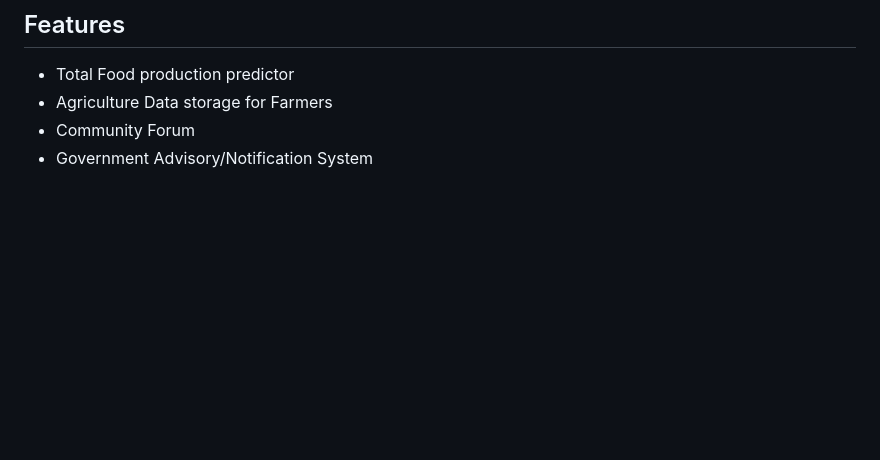
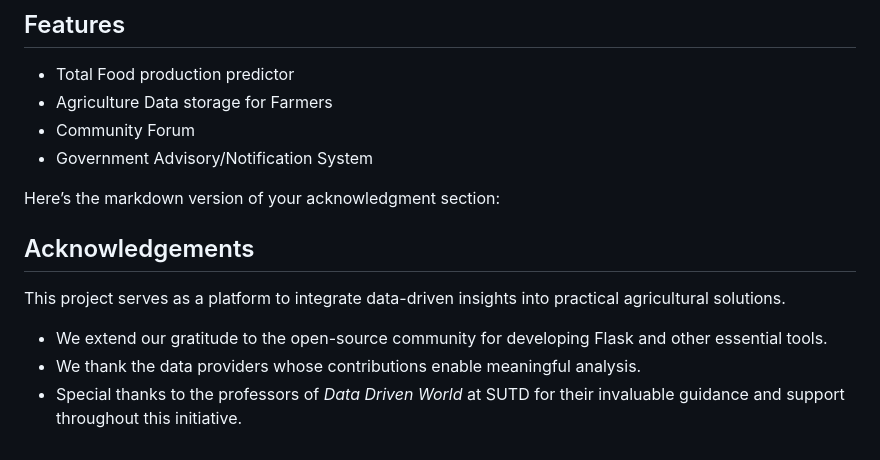
Before and after one commit to TristanNguyen04/AgriPredict-Vietnam, a Markdown page: README.md, the part around the change. Rendered like a GitHub page; blank space fills up the shorter version.

```diff
--- a/README.md
+++ b/README.md
@@ -231,3 +231,13 @@ The raw datasets were sourced from various open-source relevant agricultural dat
 - Agriculture Data storage for Farmers
 - Community Forum
 - Government Advisory/Notification System
+
+Here’s the markdown version of your acknowledgment section:
+
+
+## Acknowledgements
+This project serves as a platform to integrate data-driven insights into practical agricultural solutions.
+
+- We extend our gratitude to the open-source community for developing Flask and other essential tools.
+- We thank the data providers whose contributions enable meaningful analysis.
+- Special thanks to the professors of *Data Driven World* at SUTD for their invaluable guidance and support throughout this initiative.
```
